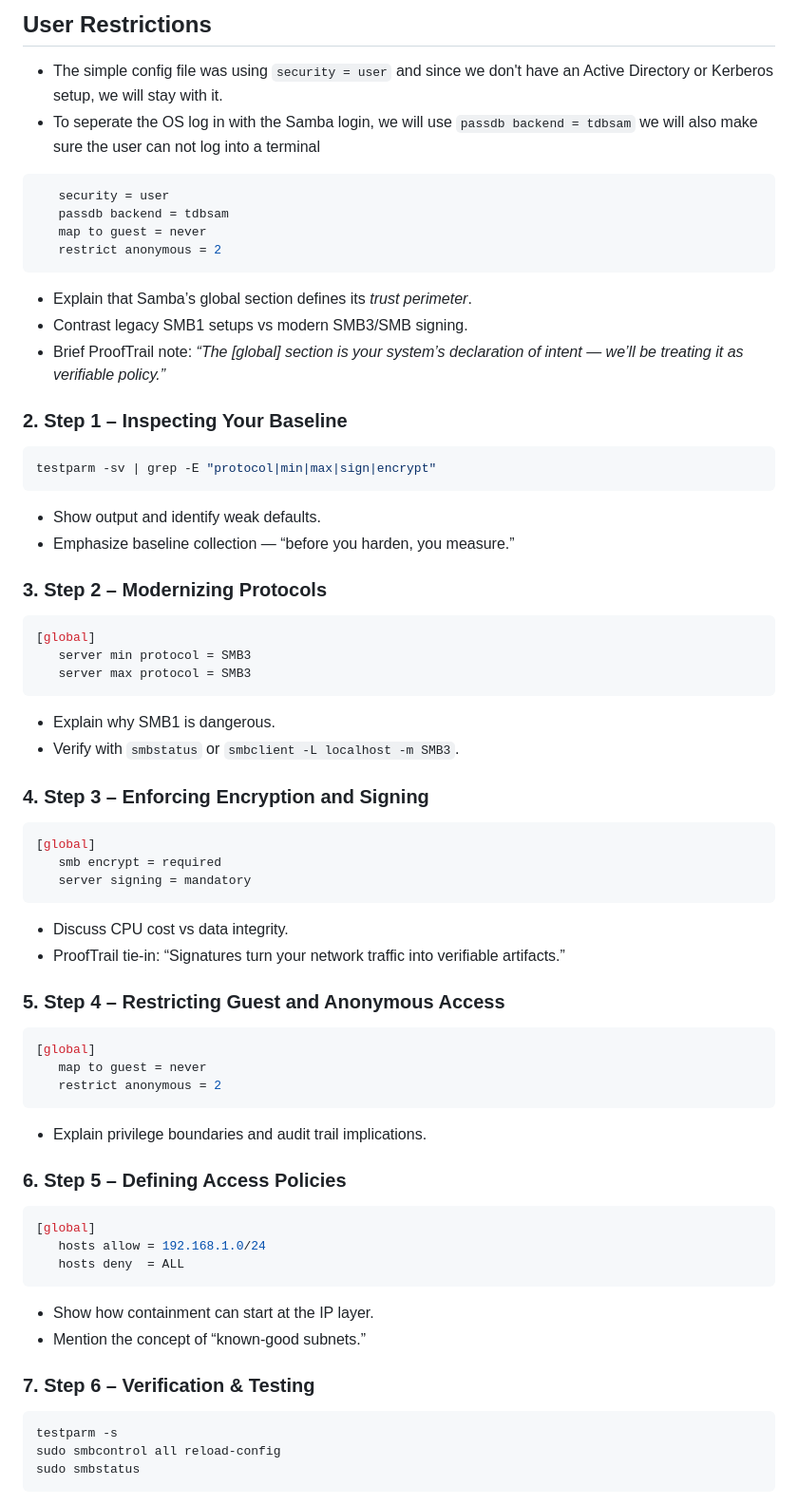
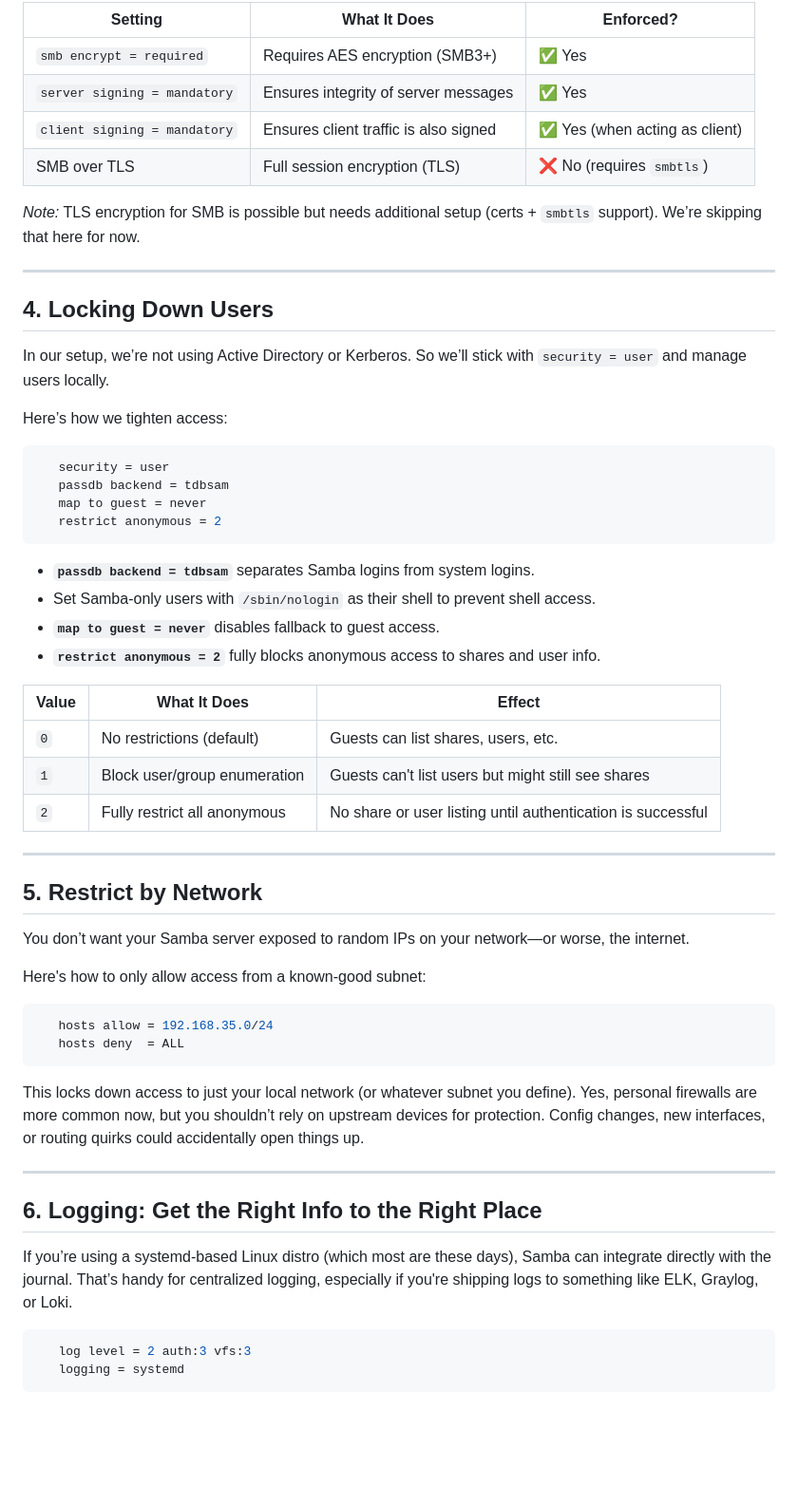
Before and after one commit to richard-sebos/articles, a Markdown page: CUPS-Samba/SMB-002/article.md, the part around one of its changes. Shown at 95% size. Rendered like a GitHub page; blank space fills up the shorter version.

````diff
--- a/CUPS-Samba/SMB-002/article.md
+++ b/CUPS-Samba/SMB-002/article.md
@@ -61,7 +60,20 @@ In the first part of this series, we got Samba up and running with a basic file
 
-## User Restrictions
-- The simple config file was using `security = user` and since we don't have an Active Directory or Kerberos setup, we will stay with it.
-- To seperate the OS log in with the Samba login, we will use `passdb backend = tdbsam` we will also make sure the user can not log into a terminal
+| Setting                      | What It Does                          | Enforced?                     |
+| ---------------------------- | ------------------------------------- | ----------------------------- |
+| `smb encrypt = required`     | Requires AES encryption (SMB3+)       | ✅ Yes                         |
+| `server signing = mandatory` | Ensures integrity of server messages  | ✅ Yes                         |
+| `client signing = mandatory` | Ensures client traffic is also signed | ✅ Yes (when acting as client) |
+| SMB over TLS                 | Full session encryption (TLS)         | ❌ No (requires `smbtls`)      |
+
+*Note:* TLS encryption for SMB is possible but needs additional setup (certs + `smbtls` support). We’re skipping that here for now.
+
+---
+
+## 4. Locking Down Users
+
+In our setup, we’re not using Active Directory or Kerberos. So we’ll stick with `security = user` and manage users locally.
+
+Here’s how we tighten access:
 
 ```ini
    security = user
@@ -70,69 +82,40 @@ In the first part of this series, we got Samba up and running with a basic file
    restrict anonymous = 2
 ```
 
+* **`passdb backend = tdbsam`** separates Samba logins from system logins.
+* Set Samba-only users with `/sbin/nologin` as their shell to prevent shell access.
+* **`map to guest = never`** disables fallback to guest access.
+* **`restrict anonymous = 2`** fully blocks anonymous access to shares and user info.
 
+| Value | What It Does                 | Effect                                                      |
+| ----- | ---------------------------- | ----------------------------------------------------------- |
+| `0`   | No restrictions (default)    | Guests can list shares, users, etc.                         |
+| `1`   | Block user/group enumeration | Guests can't list users but might still see shares          |
+| `2`   | Fully restrict all anonymous | No share or user listing until authentication is successful |
 
-* Explain that Samba’s global section defines its *trust perimeter*.
-* Contrast legacy SMB1 setups vs modern SMB3/SMB signing.
-* Brief ProofTrail note: *“The [global] section is your system’s declaration of intent — we’ll be treating it as verifiable policy.”*
+---
 
-### 2. Step 1 – Inspecting Your Baseline
+## 5. Restrict by Network
 
-```bash
-testparm -sv | grep -E "protocol|min|max|sign|encrypt"
-```
+You don’t want your Samba server exposed to random IPs on your network—or worse, the internet.
 
-* Show output and identify weak defaults.
-* Emphasize baseline collection — “before you harden, you measure.”
-
-### 3. Step 2 – Modernizing Protocols
+Here's how to only allow access from a known-good subnet:
 
 ```ini
-[global]
-   server min protocol = SMB3
-   server max protocol = SMB3
-```
-
-* Explain why SMB1 is dangerous.
-* Verify with `smbstatus` or `smbclient -L localhost -m SMB3`.
-
-### 4. Step 3 – Enforcing Encryption and Signing
-
-```ini
-[global]
-   smb encrypt = required
-   server signing = mandatory
-```
-
-* Discuss CPU cost vs data integrity.
-* ProofTrail tie-in: “Signatures turn your network traffic into verifiable artifacts.”
-
-### 5. Step 4 – Restricting Guest and Anonymous Access
-
-```ini
-[global]
-   map to guest = never
-   restrict anonymous = 2
-```
-
-* Explain privilege boundaries and audit trail implications.
-
-### 6. Step 5 – Defining Access Policies
-
-```ini
-[global]
-   hosts allow = 192.168.1.0/24
+   hosts allow = 192.168.35.0/24
    hosts deny  = ALL
 ```
 
-* Show how containment can start at the IP layer.
-* Mention the concept of “known-good subnets.”
+This locks down access to just your local network (or whatever subnet you define). Yes, personal firewalls are more common now, but you shouldn’t rely on upstream devices for protection. Config changes, new interfaces, or routing quirks could accidentally open things up.
 
-### 7. Step 6 – Verification & Testing
+---
 
-```bash
-testparm -s
-sudo smbcontrol all reload-config
-sudo smbstatus
+## 6. Logging: Get the Right Info to the Right Place
+
+If you’re using a systemd-based Linux distro (which most are these days), Samba can integrate directly with the journal. That’s handy for centralized logging, especially if you're shipping logs to something like ELK, Graylog, or Loki.
+
+```ini
+   log level = 2 auth:3 vfs:3
+   logging = systemd
 ```
 
````
Also changed, not shown: other parts of CUPS-Samba/SMB-002/article.md (+50 -50 lines).
